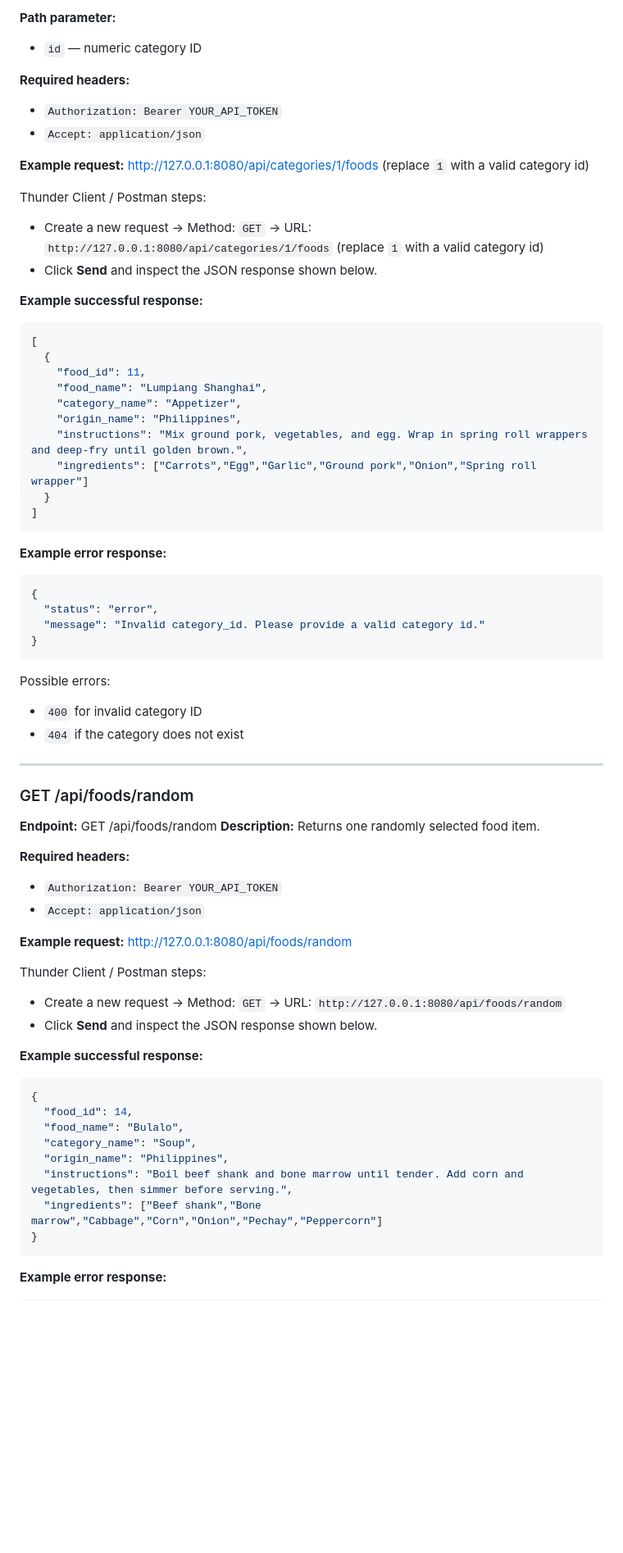
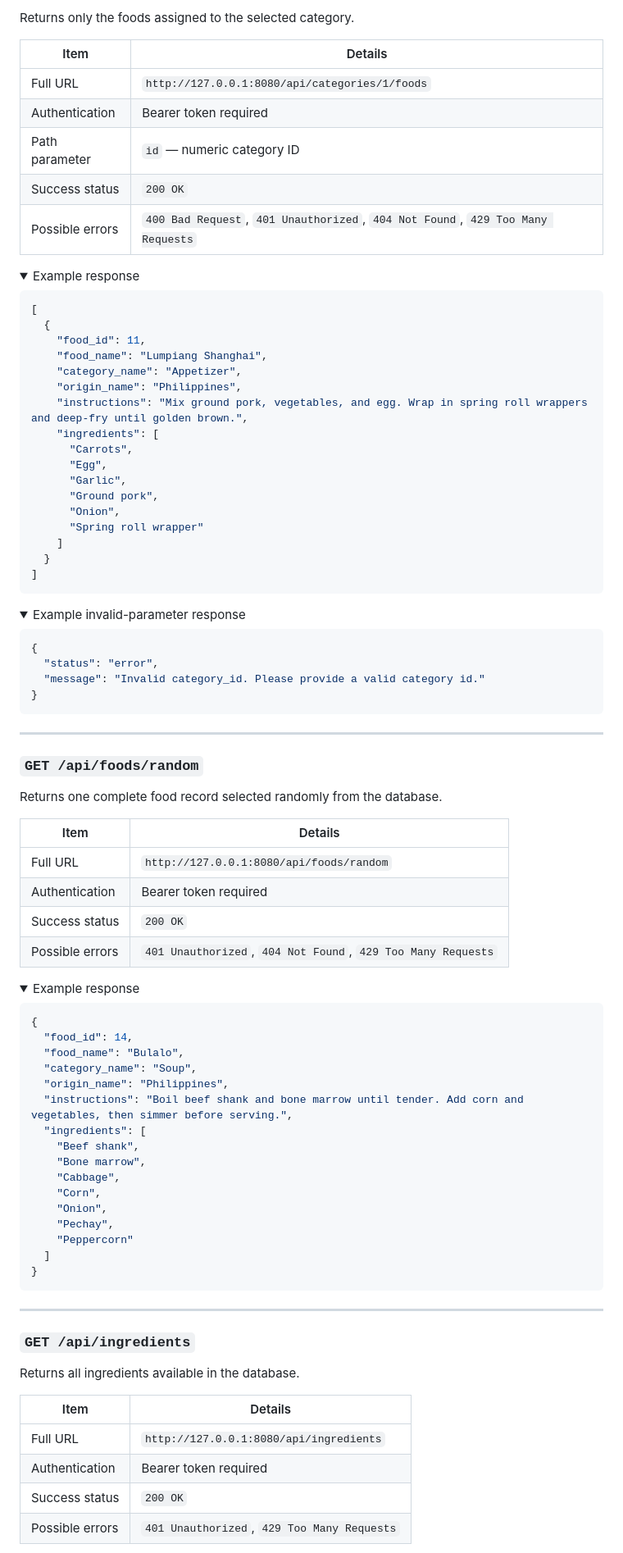
Before and after one commit to Yelsxii/filipino-cookbook-api-gomez, a Markdown page: README.md, the part around one of its changes. Shown at 82% size. GitHub-like rendering; folded sections open; blank space fills up the shorter version.

````diff
--- a/README.md
+++ b/README.md
@@ -587,19 +659,17 @@ Returns foods that belong to the selected category.
 
-**Path parameter:**
-- `id` — numeric category ID
+Returns only the foods assigned to the selected category.
 
-**Required headers:**
-- `Authorization: Bearer YOUR_API_TOKEN`
-- `Accept: application/json`
+| Item | Details |
+|---|---|
+| Full URL | `http://127.0.0.1:8080/api/categories/1/foods` |
+| Authentication | Bearer token required |
+| Path parameter | `id` — numeric category ID |
+| Success status | `200 OK` |
+| Possible errors | `400 Bad Request`, `401 Unauthorized`, `404 Not Found`, `429 Too Many Requests` |
 
-**Example request:**
-http://127.0.0.1:8080/api/categories/1/foods (replace `1` with a valid category id)
+<details>
+<summary>Example response</summary>
 
-Thunder Client / Postman steps:
-- Create a new request → Method: `GET` → URL: `http://127.0.0.1:8080/api/categories/1/foods` (replace `1` with a valid category id)
-- Click **Send** and inspect the JSON response shown below.
-
-**Example successful response:**
 ```json
 [
   {
@@ -608,12 +678,23 @@ Thunder Client / Postman steps:
     "category_name": "Appetizer",
     "origin_name": "Philippines",
     "instructions": "Mix ground pork, vegetables, and egg. Wrap in spring roll wrappers and deep-fry until golden brown.",
-    "ingredients": ["Carrots","Egg","Garlic","Ground pork","Onion","Spring roll wrapper"]
+    "ingredients": [
+      "Carrots",
+      "Egg",
+      "Garlic",
+      "Ground pork",
+      "Onion",
+      "Spring roll wrapper"
+    ]
   }
 ]
 ```
 
-**Example error response:**
+</details>
+
+<details>
+<summary>Example invalid-parameter response</summary>
+
 ```json
 {
   "status": "error",
@@ -621,30 +702,24 @@ Thunder Client / Postman steps:
 }
 ```
 
-Possible errors:
-- `400` for invalid category ID
-- `404` if the category does not exist
+</details>
 
 ---
 
-### GET /api/foods/random
-**Endpoint:**
-GET /api/foods/random
-**Description:**
-Returns one randomly selected food item.
+### `GET /api/foods/random`
 
-**Required headers:**
-- `Authorization: Bearer YOUR_API_TOKEN`
-- `Accept: application/json`
+Returns one complete food record selected randomly from the database.
 
-**Example request:**
-http://127.0.0.1:8080/api/foods/random
+| Item | Details |
+|---|---|
+| Full URL | `http://127.0.0.1:8080/api/foods/random` |
+| Authentication | Bearer token required |
+| Success status | `200 OK` |
+| Possible errors | `401 Unauthorized`, `404 Not Found`, `429 Too Many Requests` |
 
-Thunder Client / Postman steps:
-- Create a new request → Method: `GET` → URL: `http://127.0.0.1:8080/api/foods/random`
-- Click **Send** and inspect the JSON response shown below.
+<details>
+<summary>Example response</summary>
 
-**Example successful response:**
 ```json
 {
   "food_id": 14,
@@ -652,8 +727,30 @@ Thunder Client / Postman steps:
   "category_name": "Soup",
   "origin_name": "Philippines",
   "instructions": "Boil beef shank and bone marrow until tender. Add corn and vegetables, then simmer before serving.",
-  "ingredients": ["Beef shank","Bone marrow","Cabbage","Corn","Onion","Pechay","Peppercorn"]
+  "ingredients": [
+    "Beef shank",
+    "Bone marrow",
+    "Cabbage",
+    "Corn",
+    "Onion",
+    "Pechay",
+    "Peppercorn"
+  ]
 }
 ```
 
-**Example error response:**
+</details>
+
+---
+
+### `GET /api/ingredients`
+
+Returns all ingredients available in the database.
+
+| Item | Details |
+|---|---|
+| Full URL | `http://127.0.0.1:8080/api/ingredients` |
+| Authentication | Bearer token required |
+| Success status | `200 OK` |
+| Possible errors | `401 Unauthorized`, `429 Too Many Requests` |
+
````
Also changed, not shown: other parts of README.md (+260 -204 lines).
